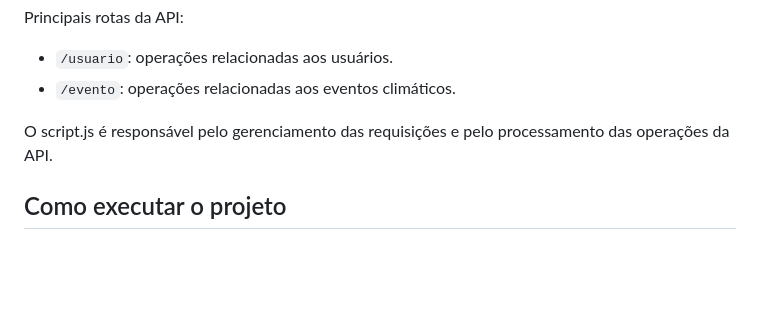
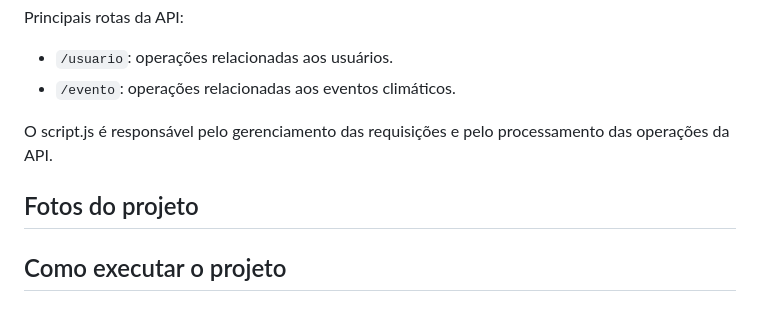
Before and after one commit to dudamssr/eventos_clim-ticos, a Markdown page: README.md, the part around the change. Rendered like a GitHub page; blank space fills up the shorter version.

```diff
--- a/README.md
+++ b/README.md
@@ -71,6 +71,9 @@ Principais rotas da API:
 
 O script.js é responsável pelo gerenciamento das requisições e pelo processamento das operações da API.
 
+## Fotos do projeto
+
+
 ## Como executar o projeto
 
 ### Pré-requisitos
```
